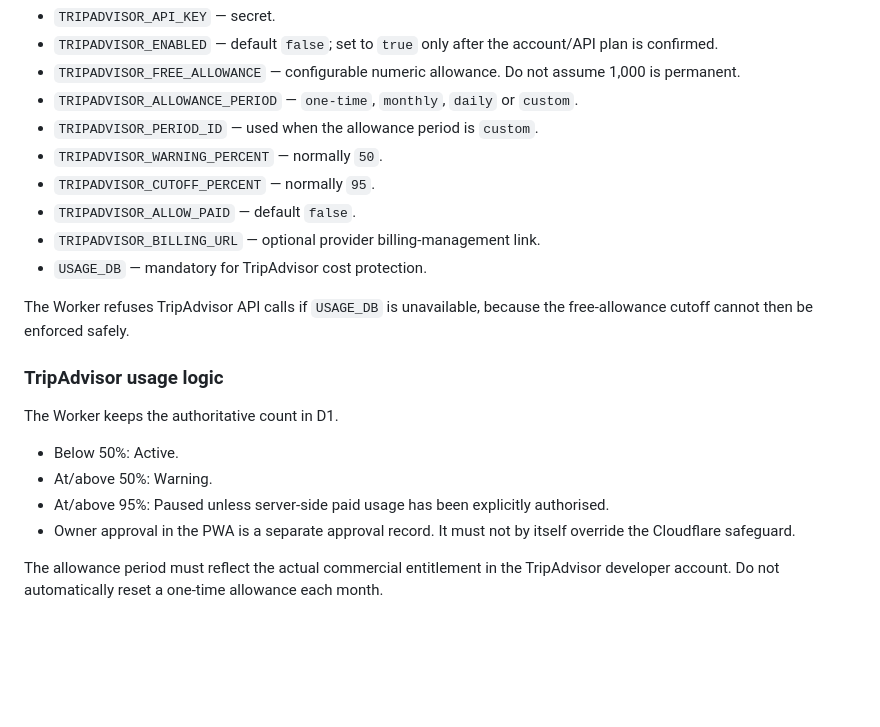
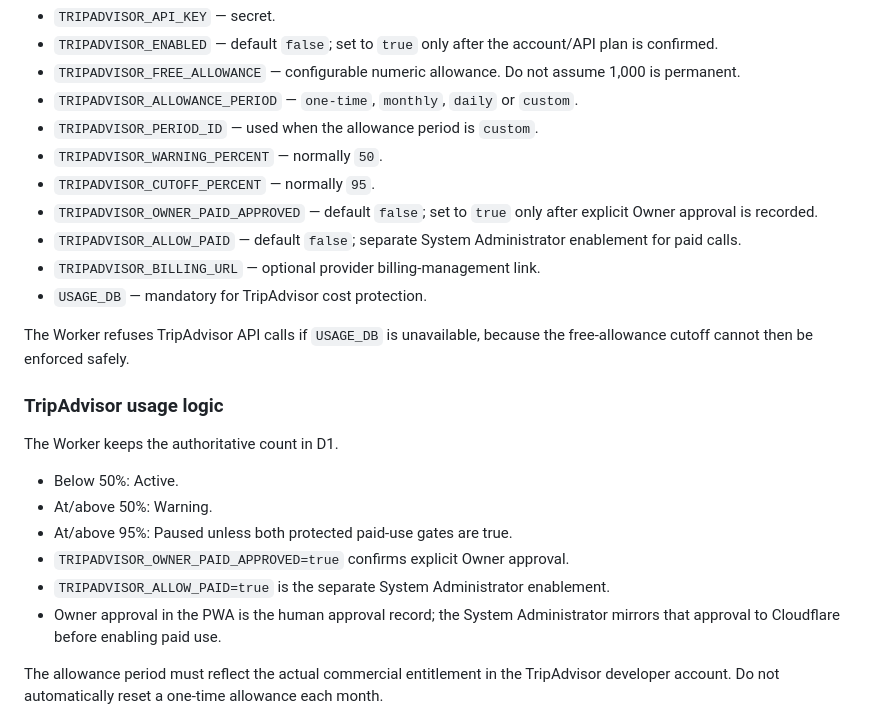
Before and after one commit to pglennonau/pers-favourites, a Markdown page: docs/SYSTEM_ADMINISTRATOR_GUIDE.md, the part around the change. GitHub-like rendering; blank space fills up the shorter version.

Commit message:
v0.27.23: document dual paid-use approval

```diff
--- a/docs/SYSTEM_ADMINISTRATOR_GUIDE.md
+++ b/docs/SYSTEM_ADMINISTRATOR_GUIDE.md
@@ -57,7 +57,8 @@ Cloudflare configuration:
 - `TRIPADVISOR_PERIOD_ID` — used when the allowance period is `custom`.
 - `TRIPADVISOR_WARNING_PERCENT` — normally `50`.
 - `TRIPADVISOR_CUTOFF_PERCENT` — normally `95`.
-- `TRIPADVISOR_ALLOW_PAID` — default `false`.
+- `TRIPADVISOR_OWNER_PAID_APPROVED` — default `false`; set to `true` only after explicit Owner approval is recorded.
+- `TRIPADVISOR_ALLOW_PAID` — default `false`; separate System Administrator enablement for paid calls.
 - `TRIPADVISOR_BILLING_URL` — optional provider billing-management link.
 - `USAGE_DB` — mandatory for TripAdvisor cost protection.
 
@@ -69,8 +70,10 @@ The Worker keeps the authoritative count in D1.
 
 - Below 50%: Active.
 - At/above 50%: Warning.
-- At/above 95%: Paused unless server-side paid usage has been explicitly authorised.
-- Owner approval in the PWA is a separate approval record. It must not by itself override the Cloudflare safeguard.
+- At/above 95%: Paused unless both protected paid-use gates are true.
+- `TRIPADVISOR_OWNER_PAID_APPROVED=true` confirms explicit Owner approval.
+- `TRIPADVISOR_ALLOW_PAID=true` is the separate System Administrator enablement.
+- Owner approval in the PWA is the human approval record; the System Administrator mirrors that approval to Cloudflare before enabling paid use.
 
 The allowance period must reflect the actual commercial entitlement in the TripAdvisor developer account. Do not automatically reset a one-time allowance each month.
 
```
